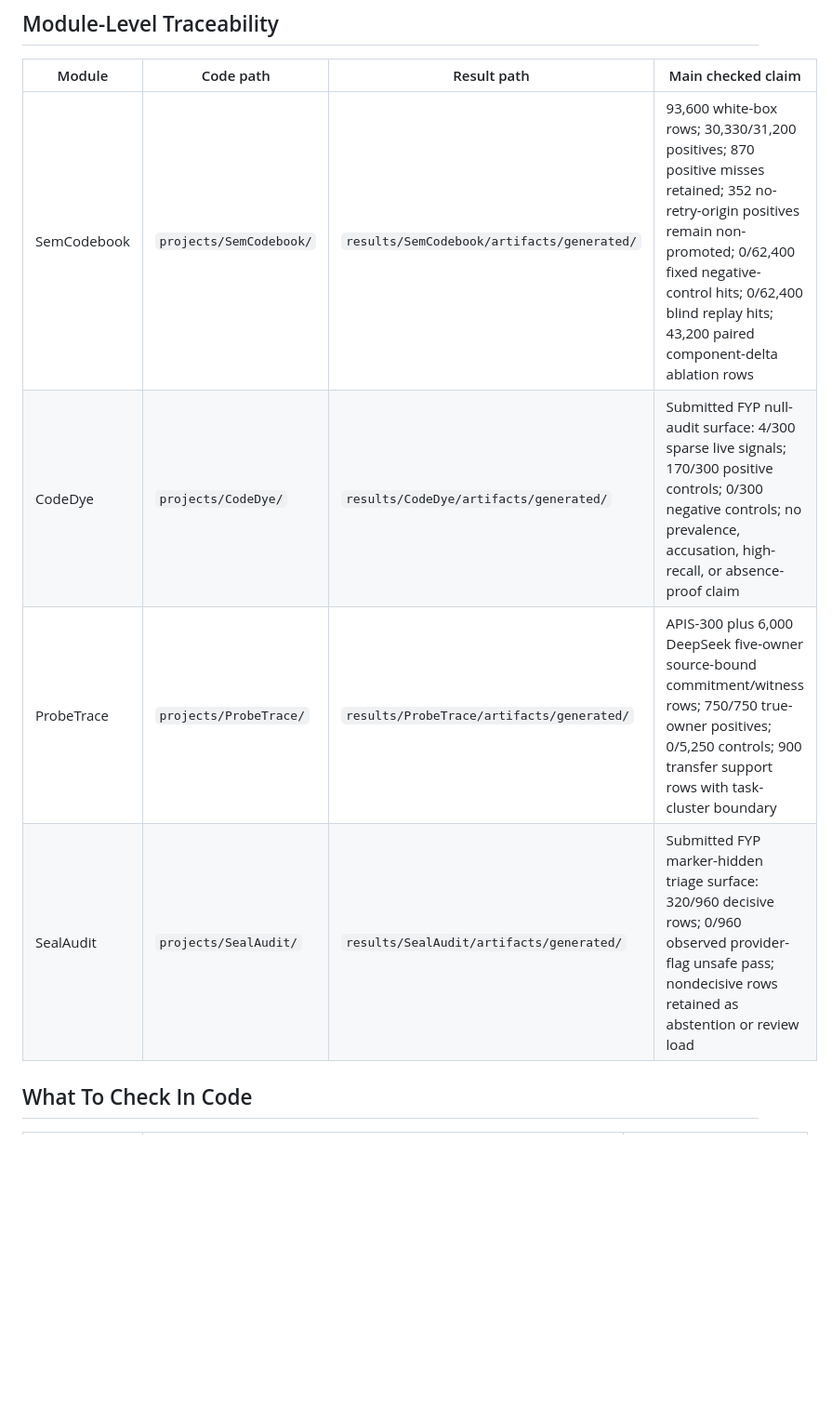
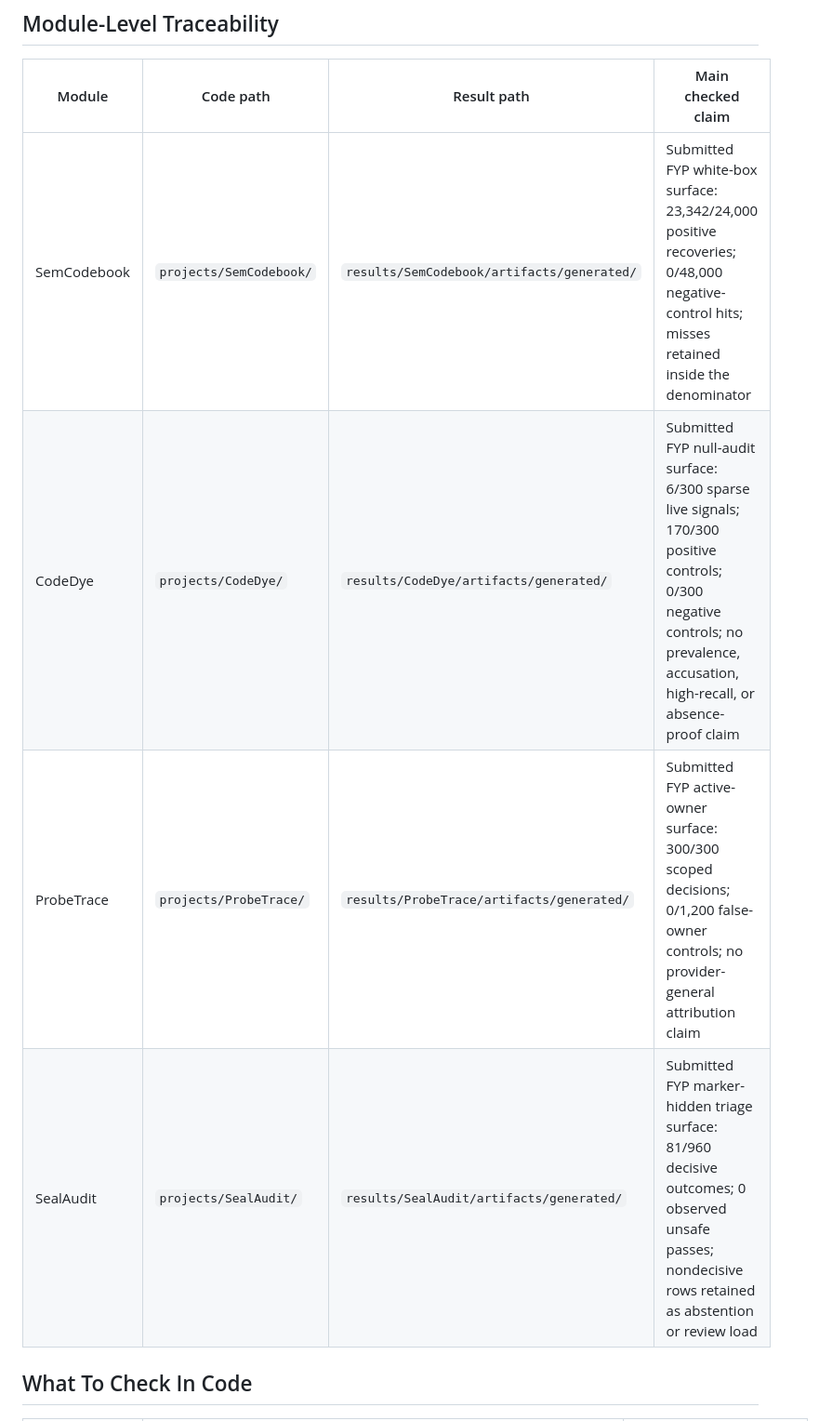
Before and after one commit to Haoyi-Zhang/WatermarkScope, a Markdown page: docs/TRACEABILITY_MATRIX.md, the part around the change. Shown at 93% size. GitHub-like rendering; blank space fills up the shorter version.

Commit message:
Update viva homepage docs/TRACEABILITY_MATRIX.md

```diff
--- a/docs/TRACEABILITY_MATRIX.md
+++ b/docs/TRACEABILITY_MATRIX.md
@@ -15,10 +15,10 @@ This matrix connects the submitted FYP viva claims to implementation code, resul
 
 | Module | Code path | Result path | Main checked claim |
 |---|---|---|---|
-| SemCodebook | `projects/SemCodebook/` | `results/SemCodebook/artifacts/generated/` | 93,600 white-box rows; 30,330/31,200 positives; 870 positive misses retained; 352 no-retry-origin positives remain non-promoted; 0/62,400 fixed negative-control hits; 0/62,400 blind replay hits; 43,200 paired component-delta ablation rows |
-| CodeDye | `projects/CodeDye/` | `results/CodeDye/artifacts/generated/` | Submitted FYP null-audit surface: 4/300 sparse live signals; 170/300 positive controls; 0/300 negative controls; no prevalence, accusation, high-recall, or absence-proof claim |
-| ProbeTrace | `projects/ProbeTrace/` | `results/ProbeTrace/artifacts/generated/` | APIS-300 plus 6,000 DeepSeek five-owner source-bound commitment/witness rows; 750/750 true-owner positives; 0/5,250 controls; 900 transfer support rows with task-cluster boundary |
-| SealAudit | `projects/SealAudit/` | `results/SealAudit/artifacts/generated/` | Submitted FYP marker-hidden triage surface: 320/960 decisive rows; 0/960 observed provider-flag unsafe pass; nondecisive rows retained as abstention or review load |
+| SemCodebook | `projects/SemCodebook/` | `results/SemCodebook/artifacts/generated/` | Submitted FYP white-box surface: 23,342/24,000 positive recoveries; 0/48,000 negative-control hits; misses retained inside the denominator |
+| CodeDye | `projects/CodeDye/` | `results/CodeDye/artifacts/generated/` | Submitted FYP null-audit surface: 6/300 sparse live signals; 170/300 positive controls; 0/300 negative controls; no prevalence, accusation, high-recall, or absence-proof claim |
+| ProbeTrace | `projects/ProbeTrace/` | `results/ProbeTrace/artifacts/generated/` | Submitted FYP active-owner surface: 300/300 scoped decisions; 0/1,200 false-owner controls; no provider-general attribution claim |
+| SealAudit | `projects/SealAudit/` | `results/SealAudit/artifacts/generated/` | Submitted FYP marker-hidden triage surface: 81/960 decisive outcomes; 0 observed unsafe passes; nondecisive rows retained as abstention or review load |
 
 ## What To Check In Code
 
```
